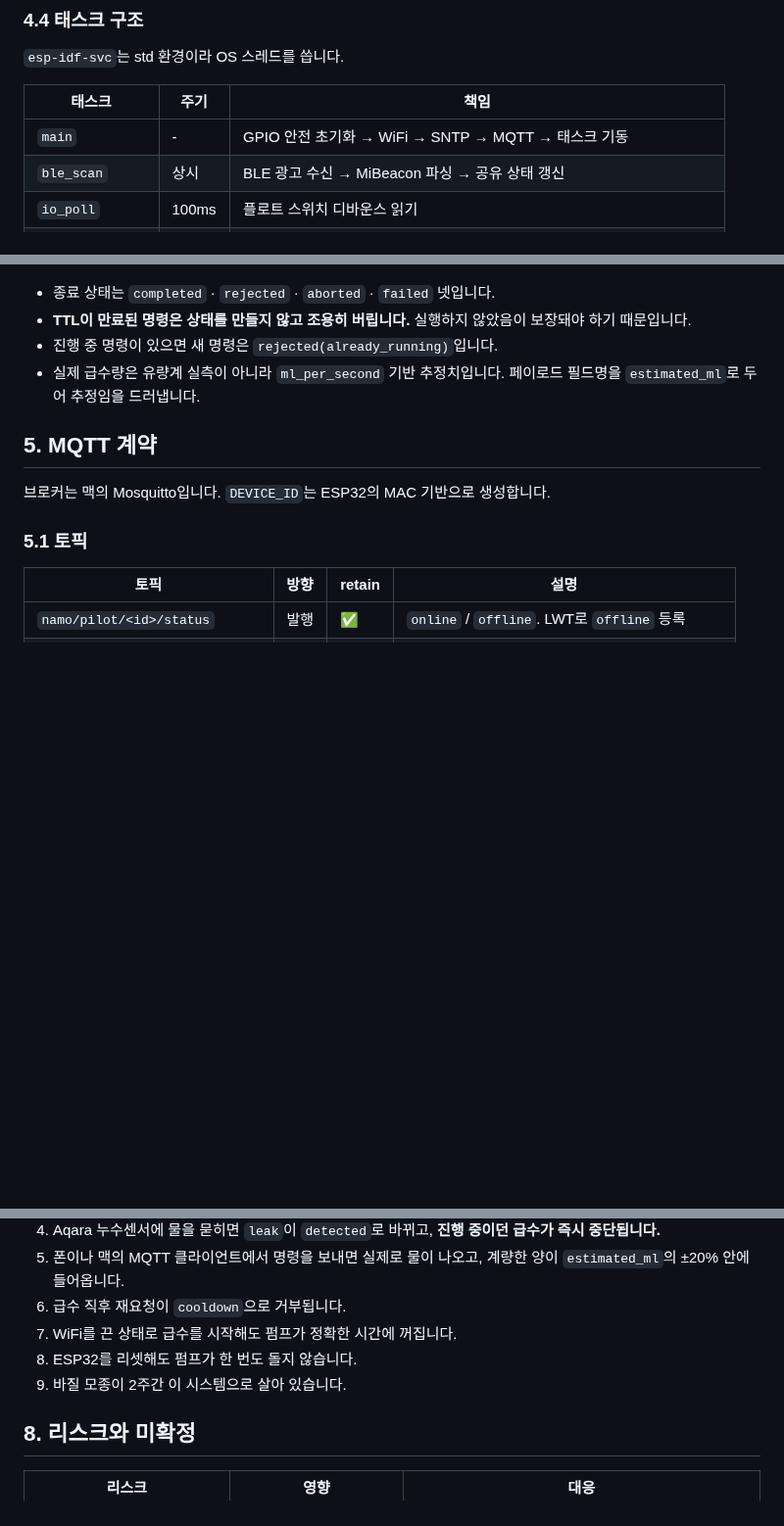
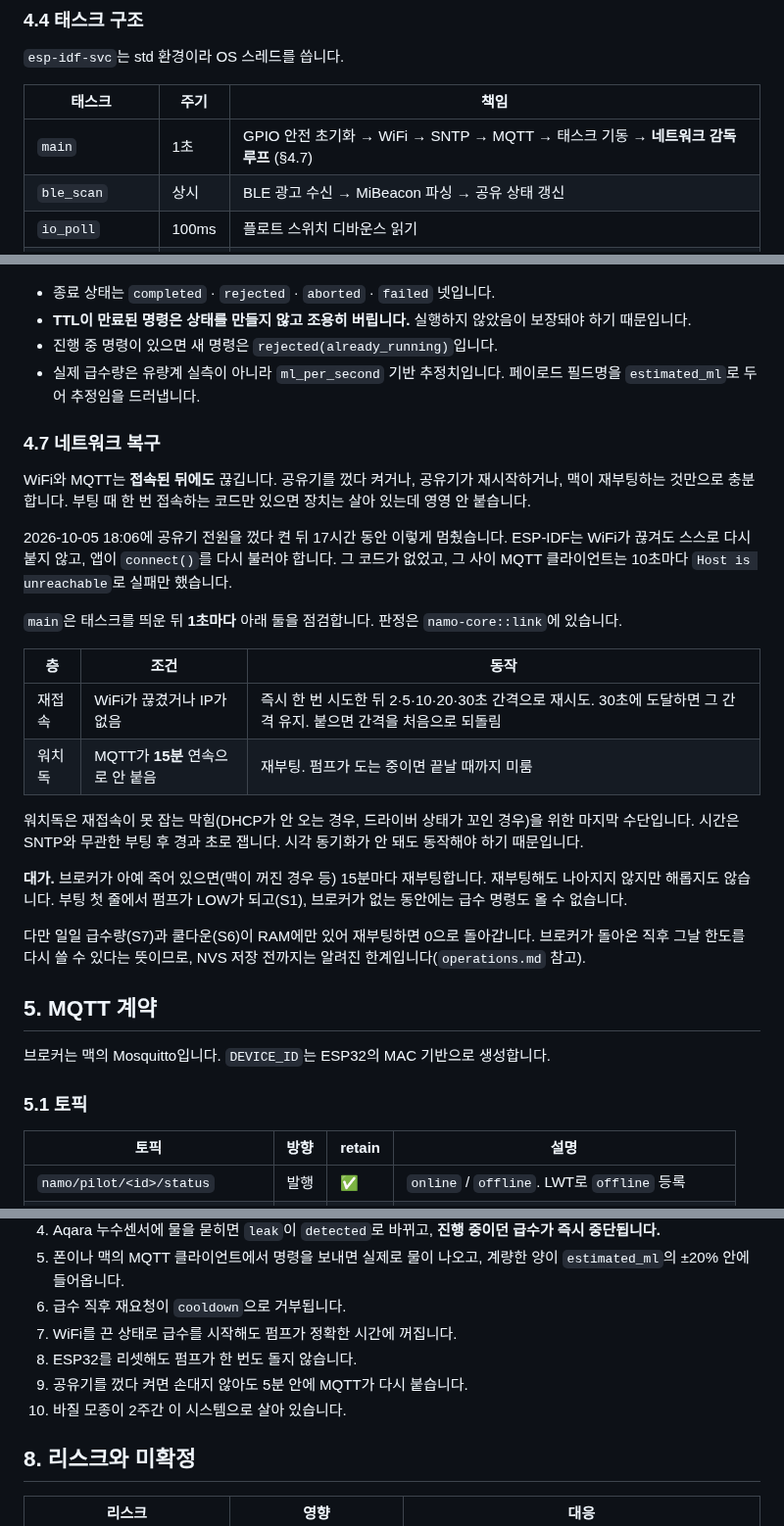
Before and after one commit to namo-labs/namo-firmware, a Markdown page: docs/pilot-design.md, 3 parts joined by grey strips. Shown at 98% size. Rendered like a GitHub page; blank space fills up the shorter version.

Commit message:
docs: 접속 뒤 WiFi가 끊겨도 스스로 붙는 네트워크 복구 설계를 정한다
공유기를 껐다 켠 뒤 17시간 동안 장치가 MQTT에 붙지 못한 사고의 원인이
접속 후 재접속 코드 부재라서, 재접속 백오프와 MQTT 단절 워치독을 설계에 넣는다.

Co-Authored-By: Claude Sonnet 5.5 <noreply@anthropic.com>

```diff
--- a/docs/pilot-design.md
+++ b/docs/pilot-design.md
@@ -208,7 +209,7 @@ crates/
 
 | 태스크 | 주기 | 책임 |
 |---|---|---|
-| `main` | - | GPIO 안전 초기화 → WiFi → SNTP → MQTT → 태스크 기동 |
+| `main` | 1초 | GPIO 안전 초기화 → WiFi → SNTP → MQTT → 태스크 기동 → **네트워크 감독 루프** (§4.7) |
 | `ble_scan` | 상시 | BLE 광고 수신 → MiBeacon 파싱 → 공유 상태 갱신 |
 | `io_poll` | 100ms | 플로트 스위치 디바운스 읽기 |
 | `pump_worker` | 이벤트 | 명령 수신 → 안전 판정 → 구동 → **100ms마다 중단조건 재검사** → 결과 발행 |
@@ -293,6 +294,25 @@ requested ──▶ [안전 판정] ──▶ rejected (사유 포함)
 - **TTL이 만료된 명령은 상태를 만들지 않고 조용히 버립니다.** 실행하지 않았음이 보장돼야 하기 때문입니다.
 - 진행 중 명령이 있으면 새 명령은 `rejected(already_running)`입니다.
 - 실제 급수량은 유량계 실측이 아니라 `ml_per_second` 기반 추정치입니다. 페이로드 필드명을 `estimated_ml`로 두어 추정임을 드러냅니다.
+
+### 4.7 네트워크 복구
+
+WiFi와 MQTT는 **접속된 뒤에도** 끊깁니다. 공유기를 껐다 켜거나, 공유기가 재시작하거나, 맥이 재부팅하는 것만으로 충분합니다. 부팅 때 한 번 접속하는 코드만 있으면 장치는 살아 있는데 영영 안 붙습니다.
+
+2026-10-05 18:06에 공유기 전원을 껐다 켠 뒤 17시간 동안 이렇게 멈췄습니다. ESP-IDF는 WiFi가 끊겨도 스스로 다시 붙지 않고, 앱이 `connect()`를 다시 불러야 합니다. 그 코드가 없었고, 그 사이 MQTT 클라이언트는 10초마다 `Host is unreachable`로 실패만 했습니다.
+
+`main`은 태스크를 띄운 뒤 **1초마다** 아래 둘을 점검합니다. 판정은 `namo-core::link`에 있습니다.
+
+| 층 | 조건 | 동작 |
+|---|---|---|
+| 재접속 | WiFi가 끊겼거나 IP가 없음 | 즉시 한 번 시도한 뒤 2·5·10·20·30초 간격으로 재시도. 30초에 도달하면 그 간격 유지. 붙으면 간격을 처음으로 되돌림 |
+| 워치독 | MQTT가 **15분** 연속으로 안 붙음 | 재부팅. 펌프가 도는 중이면 끝날 때까지 미룸 |
+
+워치독은 재접속이 못 잡는 막힘(DHCP가 안 오는 경우, 드라이버 상태가 꼬인 경우)을 위한 마지막 수단입니다. 시간은 SNTP와 무관한 부팅 후 경과 초로 잽니다. 시각 동기화가 안 돼도 동작해야 하기 때문입니다.
+
+**대가.** 브로커가 아예 죽어 있으면(맥이 꺼진 경우 등) 15분마다 재부팅합니다. 재부팅해도 나아지지 않지만 해롭지도 않습니다. 부팅 첫 줄에서 펌프가 LOW가 되고(S1), 브로커가 없는 동안에는 급수 명령도 올 수 없습니다.
+
+다만 일일 급수량(S7)과 쿨다운(S6)이 RAM에만 있어 재부팅하면 0으로 돌아갑니다. 브로커가 돌아온 직후 그날 한도를 다시 쓸 수 있다는 뜻이므로, NVS 저장 전까지는 알려진 한계입니다(`operations.md` 참고).
 
 ## 5. MQTT 계약
 
@@ -406,7 +426,8 @@ gateway/
 6. 급수 직후 재요청이 `cooldown`으로 거부됩니다.
 7. WiFi를 끈 상태로 급수를 시작해도 펌프가 정확한 시간에 꺼집니다.
 8. ESP32를 리셋해도 펌프가 한 번도 돌지 않습니다.
-9. 바질 모종이 2주간 이 시스템으로 살아 있습니다.
+9. 공유기를 껐다 켜면 손대지 않아도 5분 안에 MQTT가 다시 붙습니다.
+10. 바질 모종이 2주간 이 시스템으로 살아 있습니다.
 
 ## 8. 리스크와 미확정
 
```
Also changed, not shown: other parts of docs/pilot-design.md (+1 -0 lines).
